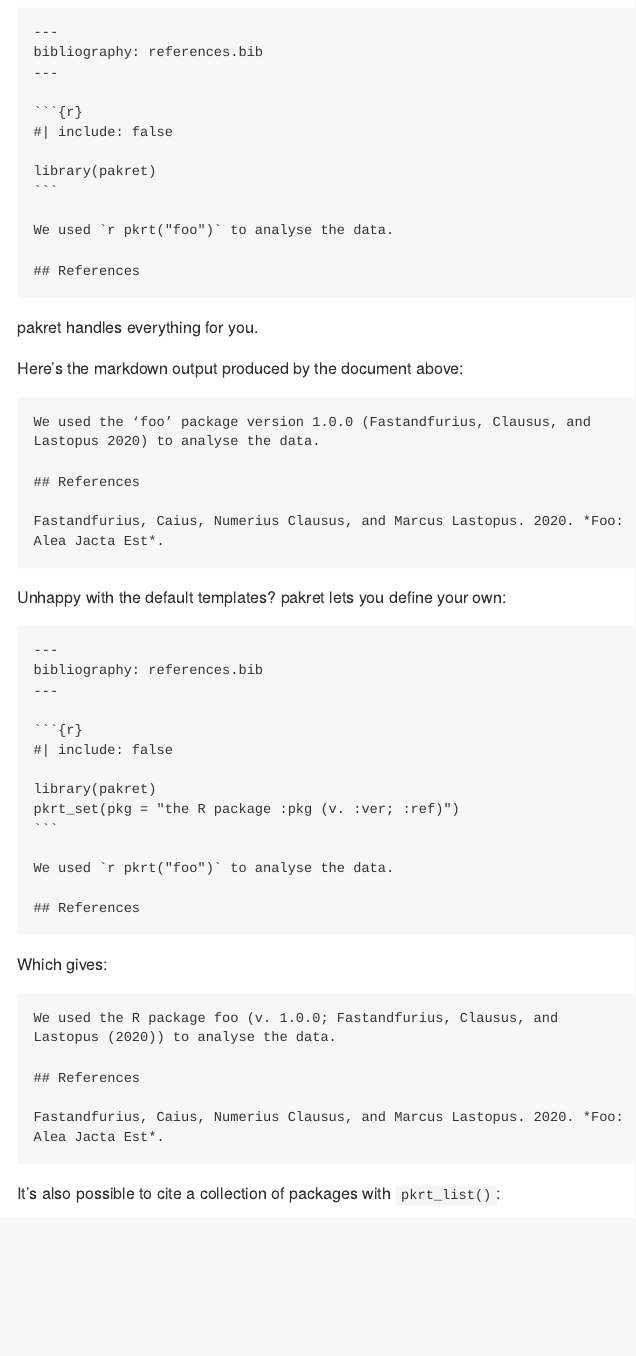
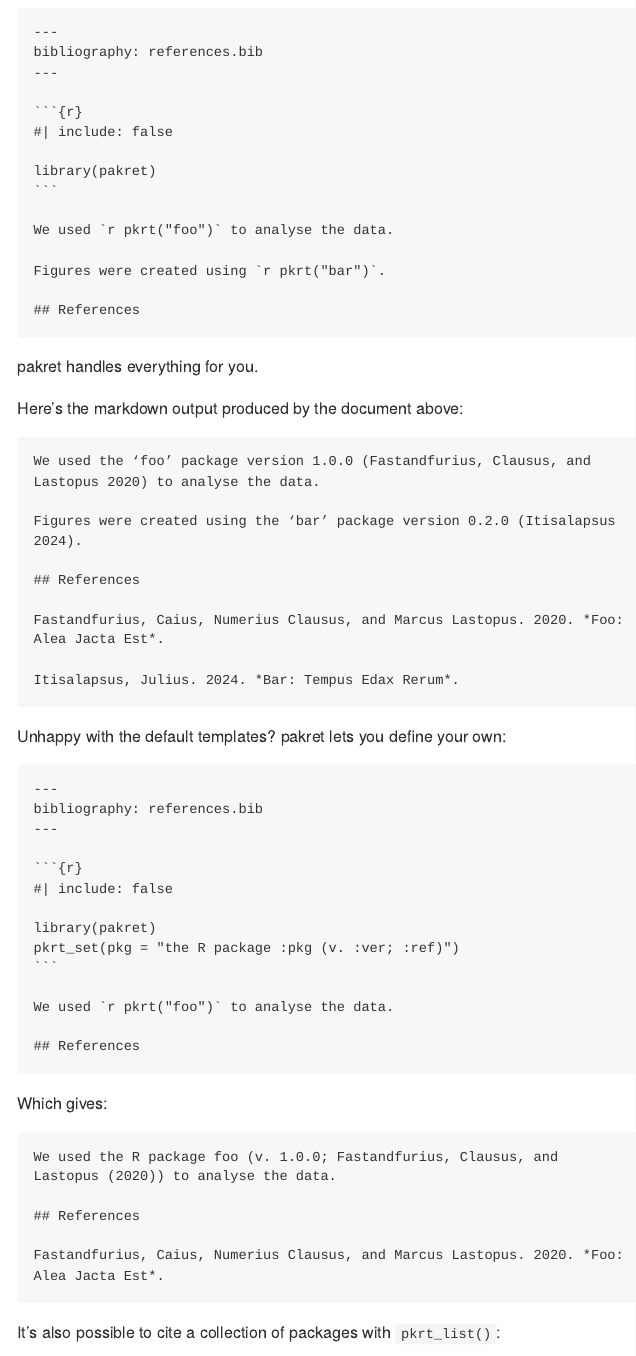
Before and after one commit to arnaudgallou/pakret, an R Markdown document (README.Rmd): the page in a window 1100 px wide, from 530 px down. The pictures show the output file README.md that the author committed with the source, drawn offline in the style of GitHub; badge pictures from the web are left out.

Commit message:
Update example in README

````diff
--- a/README.Rmd
+++ b/README.Rmd
@@ -61,6 +61,8 @@
   ```
   %s
   We used `r pkrt("foo")` to analyse the data.
+
+  Figures were created using `r pkrt("bar")`.
 
   ## References
 ')
````
Also changed, not shown: README.md.
